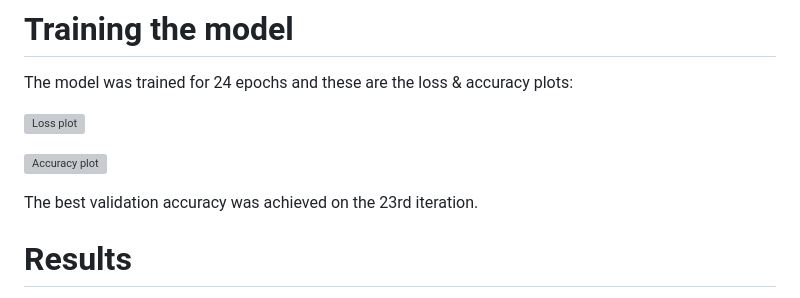
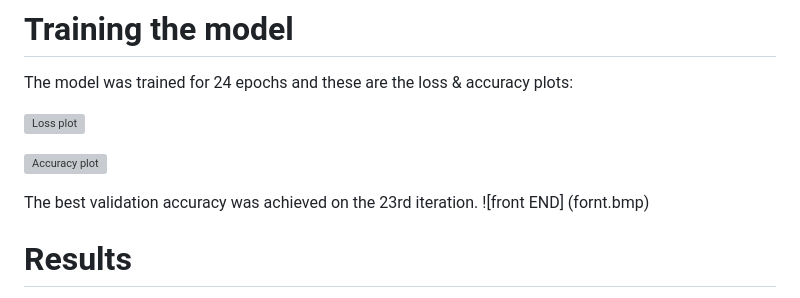
Before and after one commit to ahsan5610/-Brain-Tumor-Detection-and-Medical-Assistant-System-Using-a-Custom-CNN-Model., a Markdown page: README.md, the part around the change. GitHub-like rendering; grey boxes are pictures that could not be loaded.

```diff
--- a/README.md
+++ b/README.md
@@ -74,7 +74,7 @@ The model was trained for 24 epochs and these are the loss & accuracy plots:
 ![Accuracy plot](Accuracy.PNG)
 
 The best validation accuracy was achieved on the 23rd iteration.
-
+![front END] (fornt.bmp)
 # Results
 
 Now, the best model (the one with the best validation accuracy) detects brain tumor with:<br>
```
